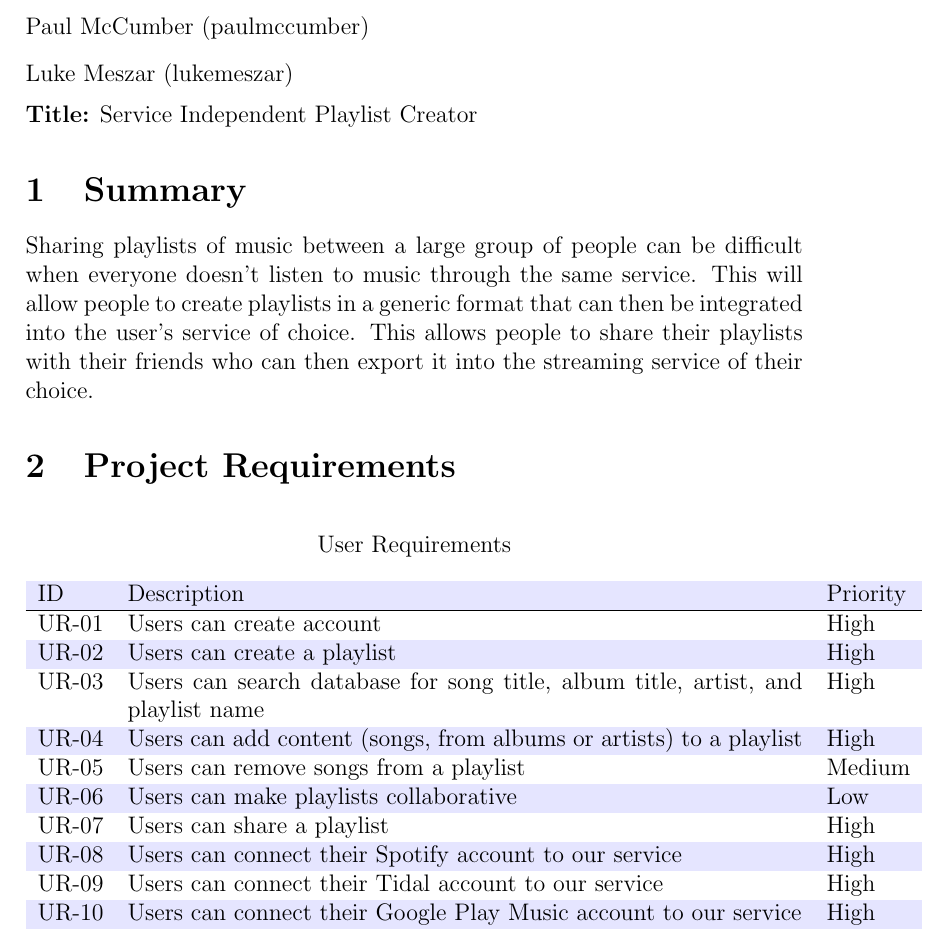
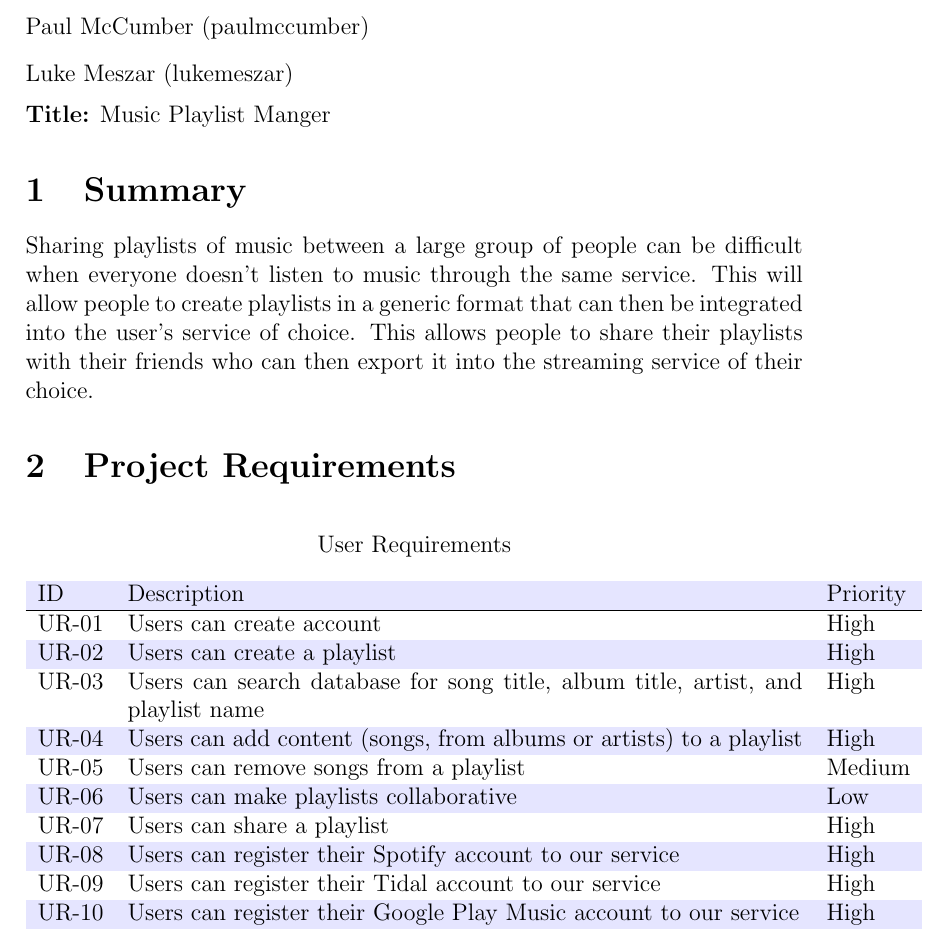
Before and after one commit to badamosor/CSCI5448-Project, a LaTeX document (50_Collaborative_Playlist_Part2.tex): part of page 1 of 17, cut so that both start at the same text. Compiled offline with pdfLaTeX.

Commit message:
Made some fixes

```diff
--- a/50_Collaborative_Playlist_Part2.tex
+++ b/50_Collaborative_Playlist_Part2.tex
@@ -18,7 +18,7 @@
    	 	\item[] Luke Meszar (lukemeszar)
    	 \end{itemize}
     \noindent
-    \textbf{Title:} Service Independent Playlist Creator
+    \textbf{Title:} Music Playlist Manger
 	\section{Summary}
 	Sharing playlists of music between a large group of people can be difficult when
 	everyone doesn't listen to music through the same service. This will allow people to create
@@ -39,9 +39,9 @@
 			UR-05 & Users can remove songs from a playlist & Medium \\
 			UR-06 & Users can make playlists collaborative & Low \\
 			UR-07 & Users can share a playlist & High \\
-			UR-08 & Users can connect their Spotify account to our service & High \\
-			UR-09 & Users can connect their Tidal account to our service & High \\
-			UR-10 & Users can connect their Google Play Music account to our service & High \\
+			UR-08 & Users can register their Spotify account to our service & High \\
+			UR-09 & Users can register their Tidal account to our service & High \\
+			UR-10 & Users can register their Google Play Music account to our service & High \\
 			UR-11 & Users can export playlists into Spotify & High \\
 			UR-12 & Users can export playlists into Tidal & High \\
 			UR-13 & Users can export playlists into Google Play Music & High \\
```
Also changed, not shown: 50_Collaborative_Playlist_Part2.pdf, SystemUseCase.png.
